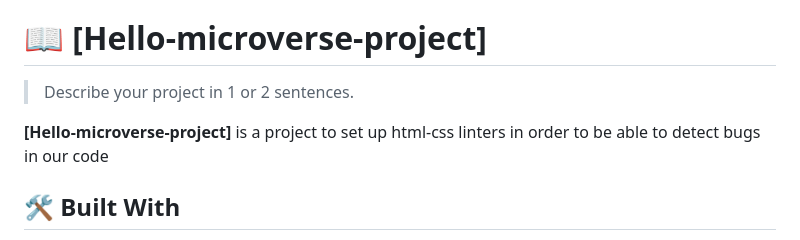
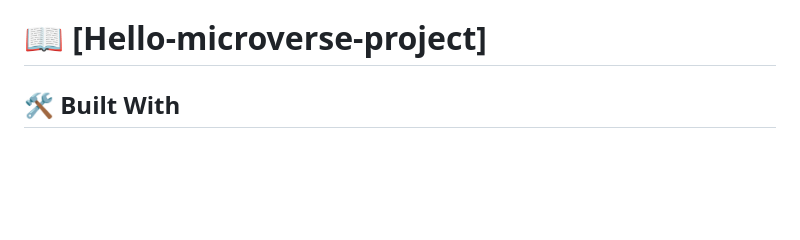
Before and after one commit to akinmolaomotlani/Hello-Microverse-Test, a Markdown page: README.md, the part around the change. GitHub-like rendering; blank space fills up the shorter version.

Commit message:
made corrections on the review

```diff
--- a/README.md
+++ b/README.md
@@ -33,10 +33,6 @@
 <!-- PROJECT DESCRIPTION -->
 
 # 📖 [Hello-microverse-project] <a name="setting Up a linters"></a>
-
-> Describe your project in 1 or 2 sentences.
-
-**[Hello-microverse-project]** is a project to set up html-css linters in order to be able to detect bugs in our code
 
 ## 🛠 Built With <a name="built-with"></a>
 
```
Also changed, not shown: test.md (added, +1 -0 lines).
